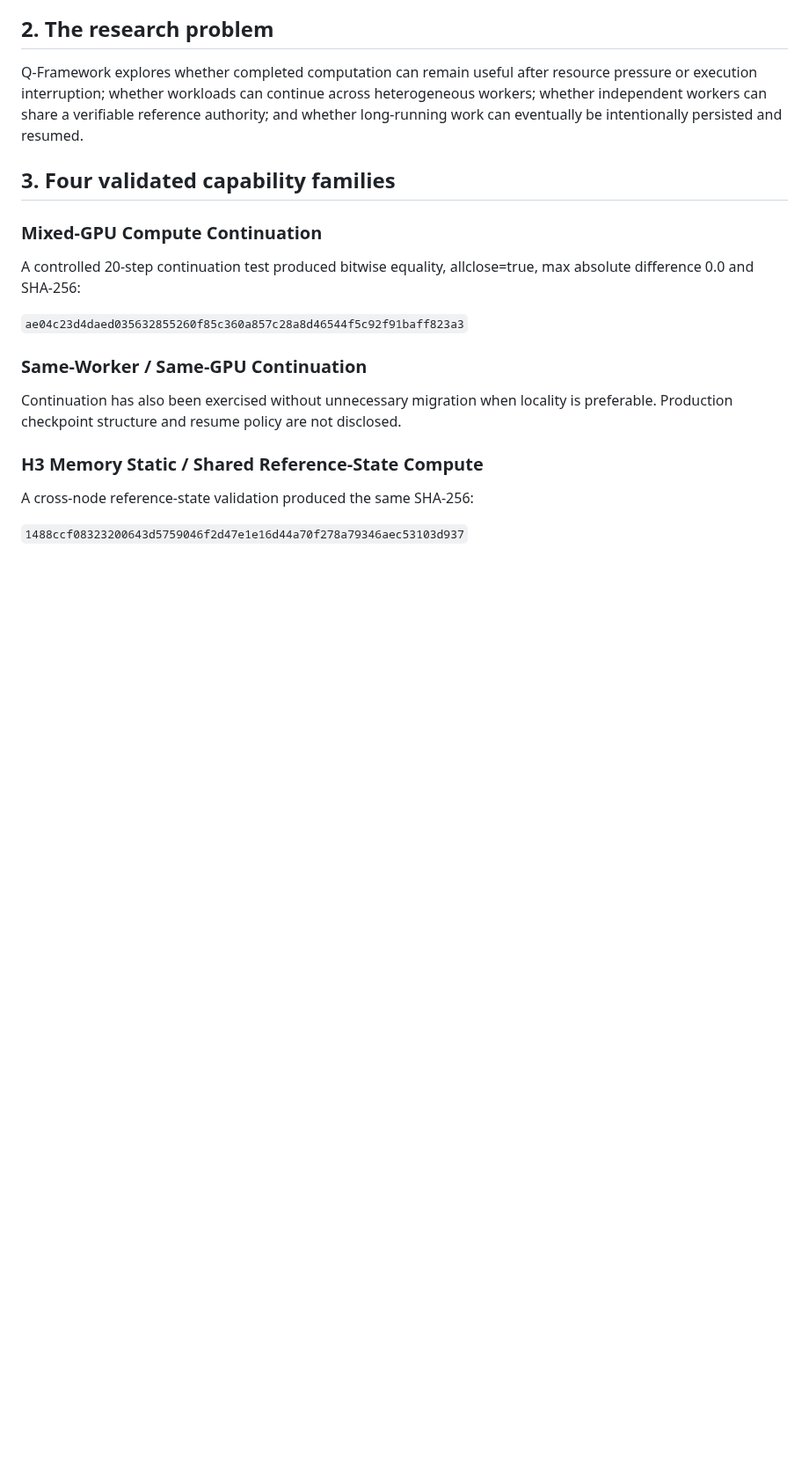
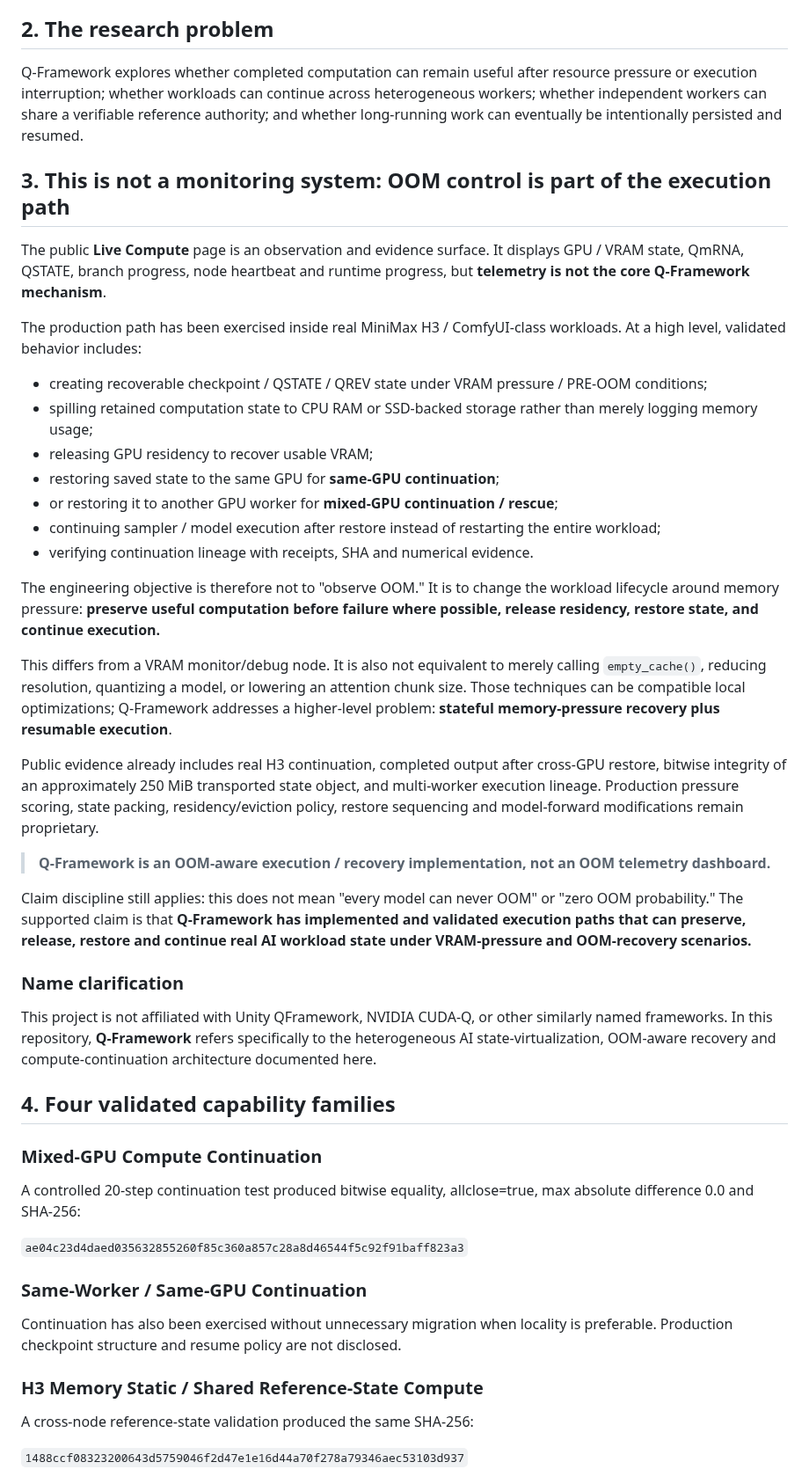
Before and after one commit to yuyu19761121/q-framework, a Markdown page: whitepaper/Q-Framework-v1.0-RC3-EN.md, the part around one of its changes. Shown at 88% size. GitHub-like rendering; blank space fills up the shorter version.

Commit message:
Clarify Q-Framework OOM-aware execution and recovery implementation

```diff
--- a/whitepaper/Q-Framework-v1.0-RC3-EN.md
+++ b/whitepaper/Q-Framework-v1.0-RC3-EN.md
@@ -20,7 +20,35 @@ Measured results, hashes, comparison metrics, completed outputs and sanitized ha
 
 Q-Framework explores whether completed computation can remain useful after resource pressure or execution interruption; whether workloads can continue across heterogeneous workers; whether independent workers can share a verifiable reference authority; and whether long-running work can eventually be intentionally persisted and resumed.
 
-## 3. Four validated capability families
+## 3. This is not a monitoring system: OOM control is part of the execution path
+
+The public **Live Compute** page is an observation and evidence surface. It displays GPU / VRAM state, QmRNA, QSTATE, branch progress, node heartbeat and runtime progress, but **telemetry is not the core Q-Framework mechanism**.
+
+The production path has been exercised inside real MiniMax H3 / ComfyUI-class workloads. At a high level, validated behavior includes:
+
+- creating recoverable checkpoint / QSTATE / QREV state under VRAM pressure / PRE-OOM conditions;
+- spilling retained computation state to CPU RAM or SSD-backed storage rather than merely logging memory usage;
+- releasing GPU residency to recover usable VRAM;
+- restoring saved state to the same GPU for **same-GPU continuation**;
+- or restoring it to another GPU worker for **mixed-GPU continuation / rescue**;
+- continuing sampler / model execution after restore instead of restarting the entire workload;
+- verifying continuation lineage with receipts, SHA and numerical evidence.
+
+The engineering objective is therefore not to "observe OOM." It is to change the workload lifecycle around memory pressure: **preserve useful computation before failure where possible, release residency, restore state, and continue execution.**
+
+This differs from a VRAM monitor/debug node. It is also not equivalent to merely calling `empty_cache()`, reducing resolution, quantizing a model, or lowering an attention chunk size. Those techniques can be compatible local optimizations; Q-Framework addresses a higher-level problem: **stateful memory-pressure recovery plus resumable execution**.
+
+Public evidence already includes real H3 continuation, completed output after cross-GPU restore, bitwise integrity of an approximately 250 MiB transported state object, and multi-worker execution lineage. Production pressure scoring, state packing, residency/eviction policy, restore sequencing and model-forward modifications remain proprietary.
+
+> **Q-Framework is an OOM-aware execution / recovery implementation, not an OOM telemetry dashboard.**
+
+Claim discipline still applies: this does not mean "every model can never OOM" or "zero OOM probability." The supported claim is that **Q-Framework has implemented and validated execution paths that can preserve, release, restore and continue real AI workload state under VRAM-pressure and OOM-recovery scenarios.**
+
+### Name clarification
+
+This project is not affiliated with Unity QFramework, NVIDIA CUDA-Q, or other similarly named frameworks. In this repository, **Q-Framework** refers specifically to the heterogeneous AI state-virtualization, OOM-aware recovery and compute-continuation architecture documented here.
+
+## 4. Four validated capability families
 
 ### Mixed-GPU Compute Continuation
 A controlled 20-step continuation test produced bitwise equality, allclose=true, max absolute difference 0.0 and SHA-256:
```
Also changed, not shown: other parts of whitepaper/Q-Framework-v1.0-RC3-EN.md (+13 -13 lines).
